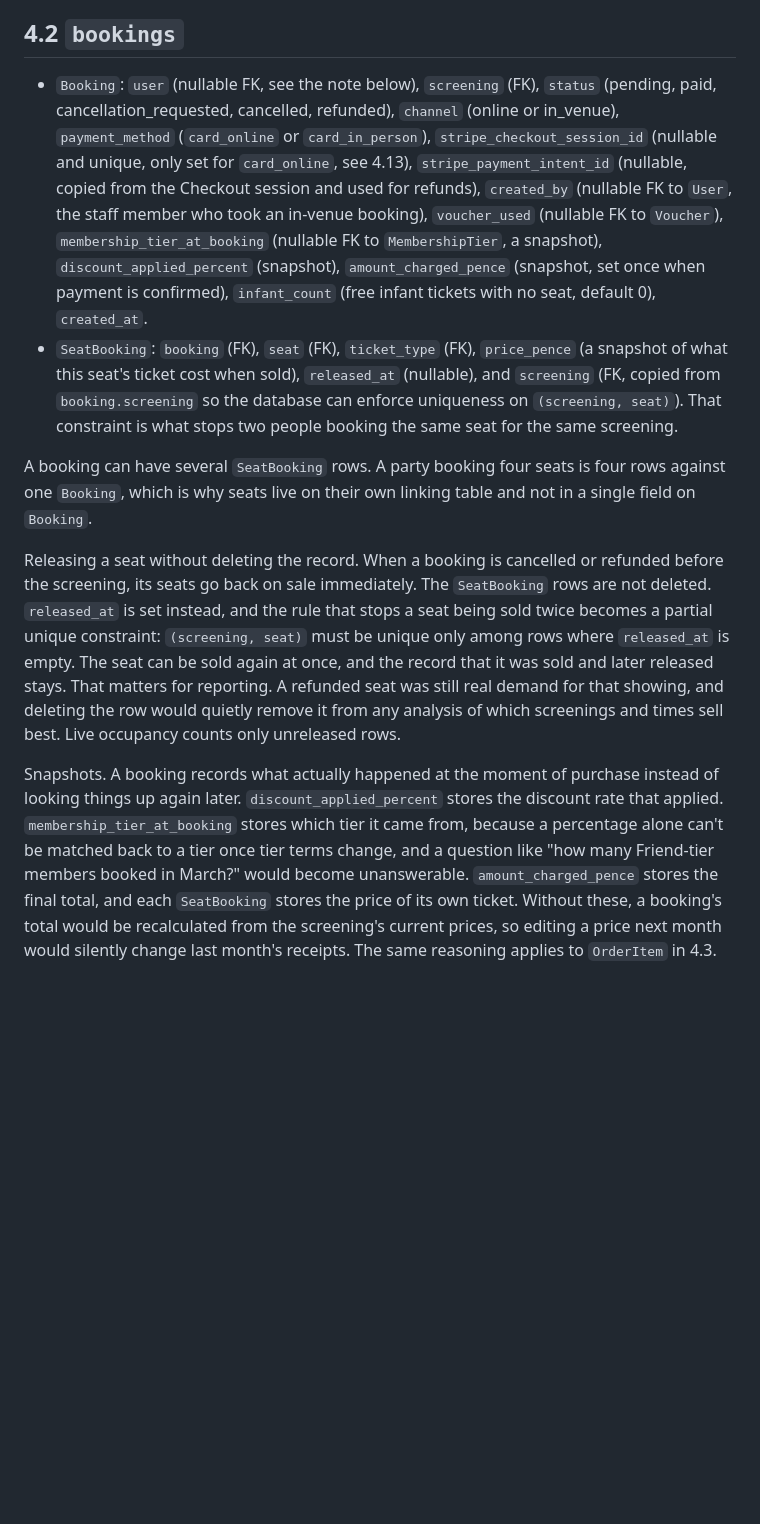
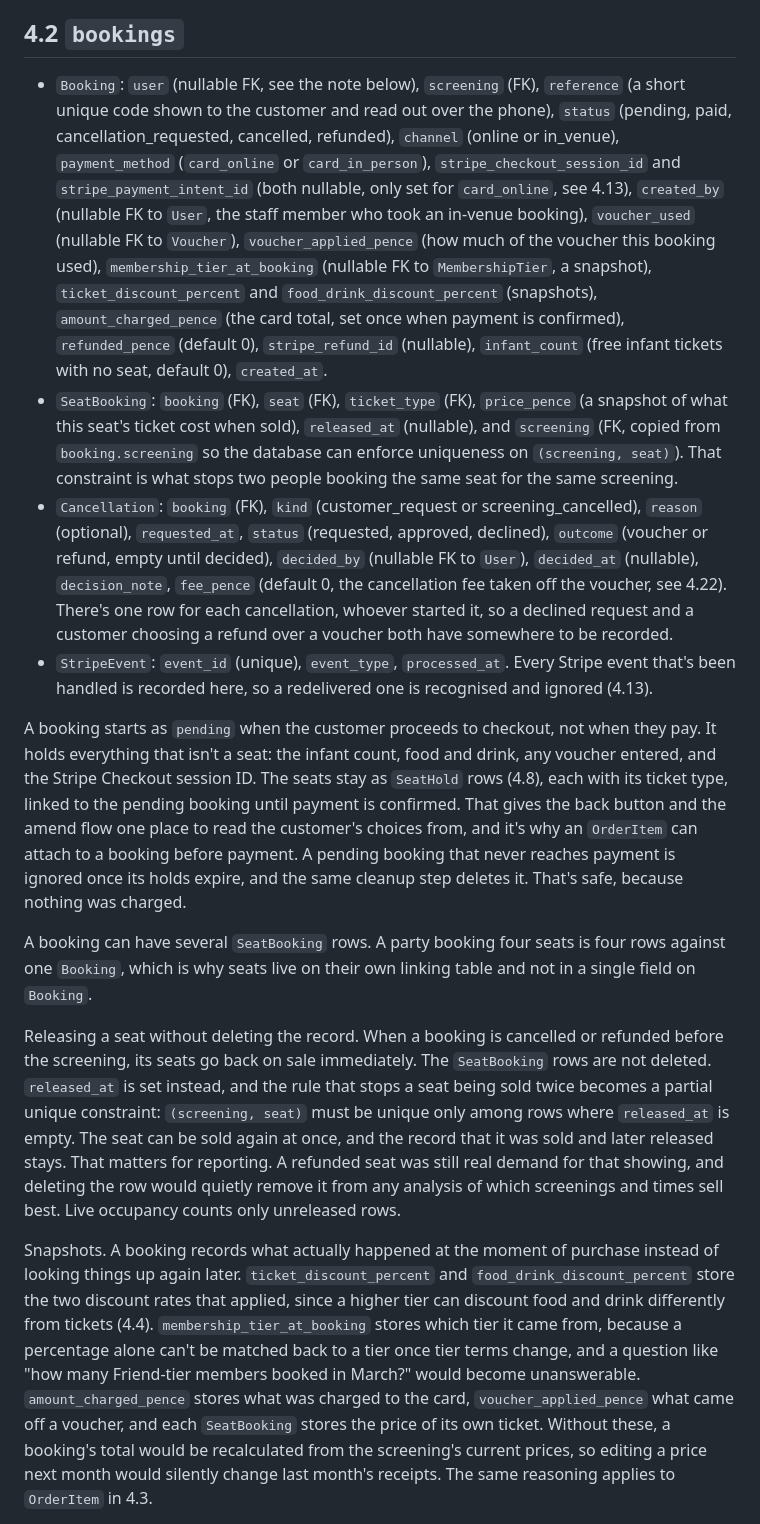
Before and after one commit to StockoL/regal-cinema, a Markdown page: docs/architecture.md, the part around one of its changes. Rendered like a GitHub page; blank space fills up the shorter version.

```diff
--- a/docs/architecture.md
+++ b/docs/architecture.md
@@ -68,12 +68,16 @@ A film's runtime can change after it's been scheduled, for example when staff co
 
 ## 4.2 `bookings`
 
-- `Booking`: `user` (nullable FK, see the note below), `screening` (FK), `status` (pending, paid, cancellation_requested, cancelled, refunded), `channel` (online or in_venue), `payment_method` (`card_online` or `card_in_person`), `stripe_checkout_session_id` (nullable and unique, only set for `card_online`, see 4.13), `stripe_payment_intent_id` (nullable, copied from the Checkout session and used for refunds), `created_by` (nullable FK to `User`, the staff member who took an in-venue booking), `voucher_used` (nullable FK to `Voucher`), `membership_tier_at_booking` (nullable FK to `MembershipTier`, a snapshot), `discount_applied_percent` (snapshot), `amount_charged_pence` (snapshot, set once when payment is confirmed), `infant_count` (free infant tickets with no seat, default 0), `created_at`.
+- `Booking`: `user` (nullable FK, see the note below), `screening` (FK), `reference` (a short unique code shown to the customer and read out over the phone), `status` (pending, paid, cancellation_requested, cancelled, refunded), `channel` (online or in_venue), `payment_method` (`card_online` or `card_in_person`), `stripe_checkout_session_id` and `stripe_payment_intent_id` (both nullable, only set for `card_online`, see 4.13), `created_by` (nullable FK to `User`, the staff member who took an in-venue booking), `voucher_used` (nullable FK to `Voucher`), `voucher_applied_pence` (how much of the voucher this booking used), `membership_tier_at_booking` (nullable FK to `MembershipTier`, a snapshot), `ticket_discount_percent` and `food_drink_discount_percent` (snapshots), `amount_charged_pence` (the card total, set once when payment is confirmed), `refunded_pence` (default 0), `stripe_refund_id` (nullable), `infant_count` (free infant tickets with no seat, default 0), `created_at`.
 - `SeatBooking`: `booking` (FK), `seat` (FK), `ticket_type` (FK), `price_pence` (a snapshot of what this seat's ticket cost when sold), `released_at` (nullable), and `screening` (FK, copied from `booking.screening` so the database can enforce uniqueness on `(screening, seat)`). That constraint is what stops two people booking the same seat for the same screening.
+- `Cancellation`: `booking` (FK), `kind` (customer_request or screening_cancelled), `reason` (optional), `requested_at`, `status` (requested, approved, declined), `outcome` (voucher or refund, empty until decided), `decided_by` (nullable FK to `User`), `decided_at` (nullable), `decision_note`, `fee_pence` (default 0, the cancellation fee taken off the voucher, see 4.22). There's one row for each cancellation, whoever started it, so a declined request and a customer choosing a refund over a voucher both have somewhere to be recorded.
+- `StripeEvent`: `event_id` (unique), `event_type`, `processed_at`. Every Stripe event that's been handled is recorded here, so a redelivered one is recognised and ignored (4.13).
+
+A booking starts as `pending` when the customer proceeds to checkout, not when they pay. It holds everything that isn't a seat: the infant count, food and drink, any voucher entered, and the Stripe Checkout session ID. The seats stay as `SeatHold` rows (4.8), each with its ticket type, linked to the pending booking until payment is confirmed. That gives the back button and the amend flow one place to read the customer's choices from, and it's why an `OrderItem` can attach to a booking before payment. A pending booking that never reaches payment is ignored once its holds expire, and the same cleanup step deletes it. That's safe, because nothing was charged.
 
 A booking can have several `SeatBooking` rows. A party booking four seats is four rows against one `Booking`, which is why seats live on their own linking table and not in a single field on `Booking`.
 
 Releasing a seat without deleting the record. When a booking is cancelled or refunded before the screening, its seats go back on sale immediately. The `SeatBooking` rows are not deleted. `released_at` is set instead, and the rule that stops a seat being sold twice becomes a partial unique constraint: `(screening, seat)` must be unique only among rows where `released_at` is empty. The seat can be sold again at once, and the record that it was sold and later released stays. That matters for reporting. A refunded seat was still real demand for that showing, and deleting the row would quietly remove it from any analysis of which screenings and times sell best. Live occupancy counts only unreleased rows.
 
-Snapshots. A booking records what actually happened at the moment of purchase instead of looking things up again later. `discount_applied_percent` stores the discount rate that applied. `membership_tier_at_booking` stores which tier it came from, because a percentage alone can't be matched back to a tier once tier terms change, and a question like "how many Friend-tier members booked in March?" would become unanswerable. `amount_charged_pence` stores the final total, and each `SeatBooking` stores the price of its own ticket. Without these, a booking's total would be recalculated from the screening's current prices, so editing a price next month would silently change last month's receipts. The same reasoning applies to `OrderItem` in 4.3.
+Snapshots. A booking records what actually happened at the moment of purchase instead of looking things up again later. `ticket_discount_percent` and `food_drink_discount_percent` store the two discount rates that applied, since a higher tier can discount food and drink differently from tickets (4.4). `membership_tier_at_booking` stores which tier it came from, because a percentage alone can't be matched back to a tier once tier terms change, and a question like "how many Friend-tier members booked in March?" would become unanswerable. `amount_charged_pence` stores what was charged to the card, `voucher_applied_pence` what came off a voucher, and each `SeatBooking` stores the price of its own ticket. Without these, a booking's total would be recalculated from the screening's current prices, so editing a price next month would silently change last month's receipts. The same reasoning applies to `OrderItem` in 4.3.
 
```
Also changed, not shown: other parts of docs/architecture.md (+9 -1 lines).
